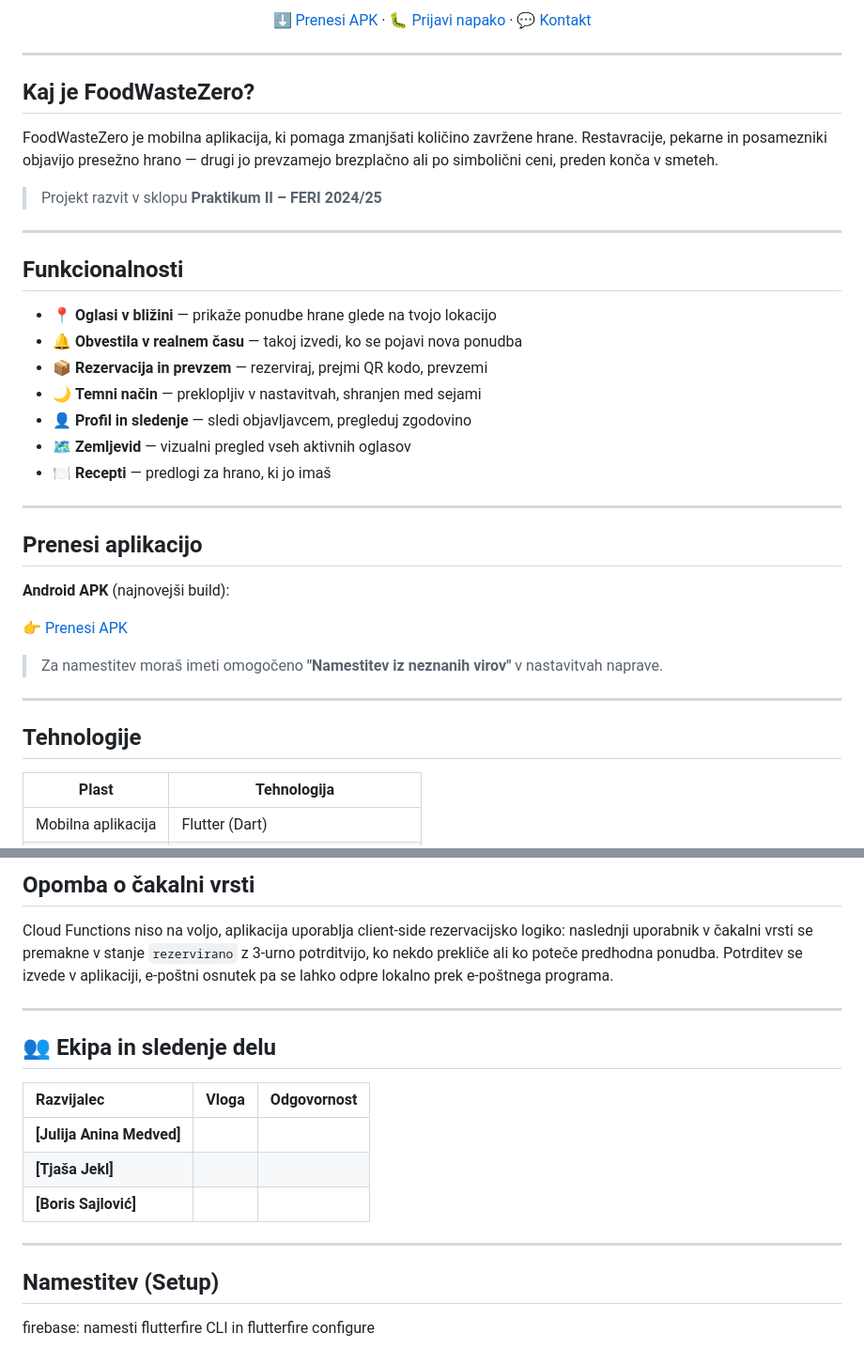
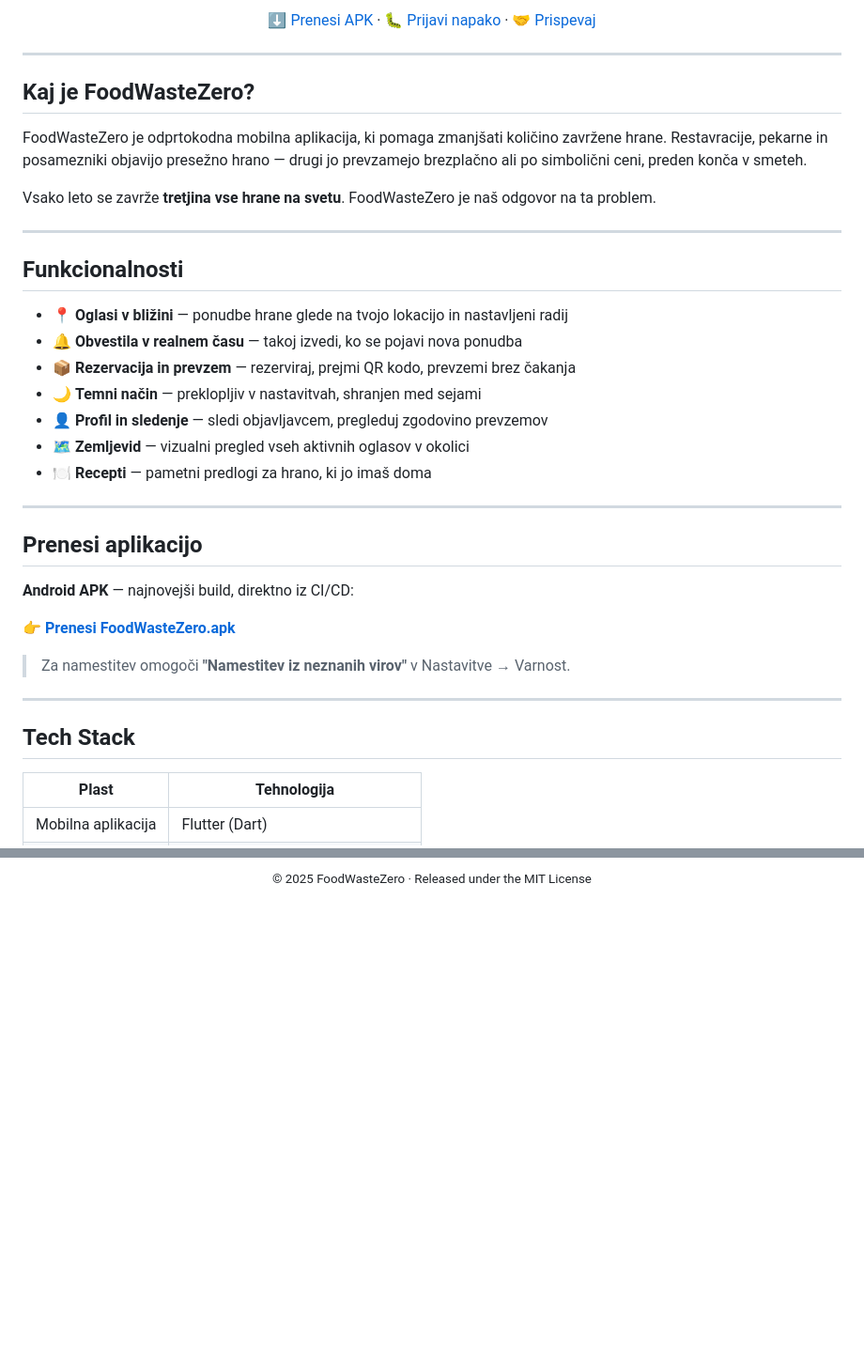
Before and after one commit to FoodWasteZero/FoodWasteZero, a Markdown page: README.md, 2 parts joined by grey strips. Shown at 94% size. Drawn GitHub-style; blank space fills up the shorter version.

```diff
--- a/README.md
+++ b/README.md
@@ -11,5 +13,5 @@
 
-  [⬇️ Prenesi APK](https://github.com/FoodWasteZero/FoodWasteZero/actions/runs/26882968684/artifacts/7383949409) · [🐛 Prijavi napako](../../issues) · [💬 Kontakt](#ekipa)
+  [⬇️ Prenesi APK](https://github.com/FoodWasteZero/FoodWasteZero/actions/runs/26882968684/artifacts/7383949409) · [🐛 Prijavi napako](../../issues) · [🤝 Prispevaj](#prispevanje)
 
 </div>
 
@@ -17,35 +19,35 @@
 
 ## Kaj je FoodWasteZero?
 
-FoodWasteZero je mobilna aplikacija, ki pomaga zmanjšati količino zavržene hrane. Restavracije, pekarne in posamezniki objavijo presežno hrano — drugi jo prevzamejo brezplačno ali po simbolični ceni, preden konča v smeteh.
+FoodWasteZero je odprtokodna mobilna aplikacija, ki pomaga zmanjšati količino zavržene hrane. Restavracije, pekarne in posamezniki objavijo presežno hrano — drugi jo prevzamejo brezplačno ali po simbolični ceni, preden konča v smeteh.
 
-> Projekt razvit v sklopu **Praktikum II – FERI 2024/25**
+Vsako leto se zavrže **tretjina vse hrane na svetu**. FoodWasteZero je naš odgovor na ta problem.
 
 ---
 
 ## Funkcionalnosti
 
-- 📍 **Oglasi v bližini** — prikaže ponudbe hrane glede na tvojo lokacijo
+- 📍 **Oglasi v bližini** — ponudbe hrane glede na tvojo lokacijo in nastavljeni radij
 - 🔔 **Obvestila v realnem času** — takoj izvedi, ko se pojavi nova ponudba
-- 📦 **Rezervacija in prevzem** — rezerviraj, prejmi QR kodo, prevzemi
+- 📦 **Rezervacija in prevzem** — rezerviraj, prejmi QR kodo, prevzemi brez čakanja
 - 🌙 **Temni način** — preklopljiv v nastavitvah, shranjen med sejami
-- 👤 **Profil in sledenje** — sledi objavljavcem, pregleduj zgodovino
-- 🗺️ **Zemljevid** — vizualni pregled vseh aktivnih oglasov
-- 🍽️ **Recepti** — predlogi za hrano, ki jo imaš
+- 👤 **Profil in sledenje** — sledi objavljavcem, pregleduj zgodovino prevzemov
+- 🗺️ **Zemljevid** — vizualni pregled vseh aktivnih oglasov v okolici
+- 🍽️ **Recepti** — pametni predlogi za hrano, ki jo imaš doma
 
 ---
 
 ## Prenesi aplikacijo
 
-**Android APK** (najnovejši build):
+**Android APK** — najnovejši build, direktno iz CI/CD:
 
-👉 [Prenesi APK](https://github.com/FoodWasteZero/FoodWasteZero/actions/runs/26882968684/artifacts/7383949409)
+👉 **[Prenesi FoodWasteZero.apk](https://github.com/FoodWasteZero/FoodWasteZero/actions/runs/26882968684/artifacts/7383949409)**
 
-> Za namestitev moraš imeti omogočeno **"Namestitev iz neznanih virov"** v nastavitvah naprave.
+> Za namestitev omogoči **"Namestitev iz neznanih virov"** v Nastavitve → Varnost.
 
 ---
 
-## Tehnologije
+## Tech Stack
 
 | Plast | Tehnologija |
 |-------|-------------|
@@ -141,17 +120,2 @@ git push origin feature/ime-funkcionalnosti
-## Opomba o čakalni vrsti
-Cloud Functions niso na voljo, aplikacija uporablja client-side rezervacijsko logiko: naslednji uporabnik v čakalni vrsti se premakne v stanje `rezervirano` z 3-urno potrditvijo, ko nekdo prekliče ali ko poteče predhodna ponudba. Potrditev se izvede v aplikaciji, e-poštni osnutek pa se lahko odpre lokalno prek e-poštnega programa.
-
----
-
-## 👥 Ekipa in sledenje delu
-
-| Razvijalec | Vloga | Odgovornost |
-| :--- | :--- | :--- |
-| **[Julija Anina Medved]** |  |
-| **[Tjaša Jekl]** |  |
-| **[Boris Sajlović]** |  |
-
----
-
-## Namestitev (Setup)
-firebase: namesti flutterfire CLI in flutterfire configure
+  <sub>© 2025 FoodWasteZero · Released under the MIT License</sub>
+</div>
```
Also changed, not shown: other parts of README.md (+22 -43 lines).
